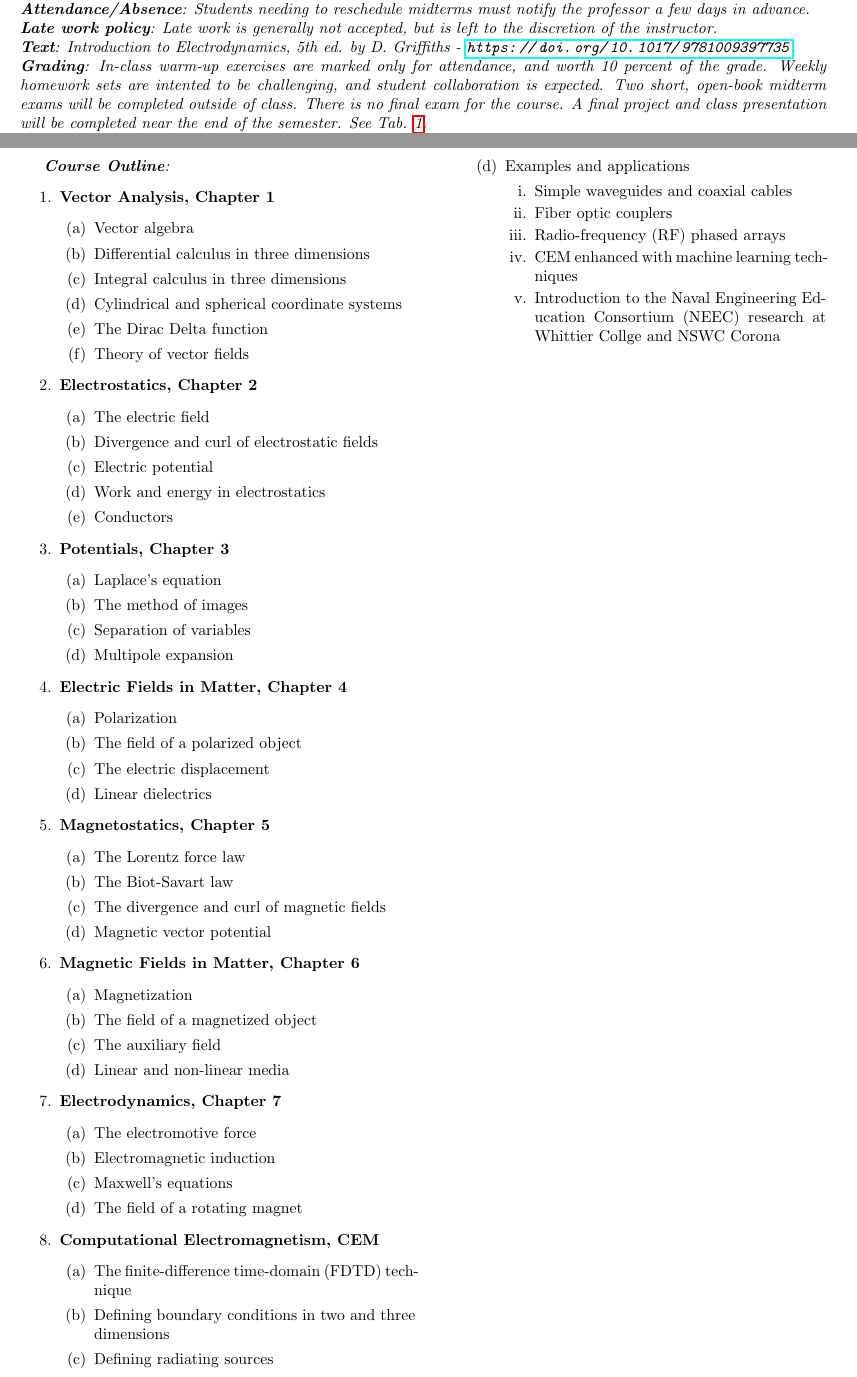
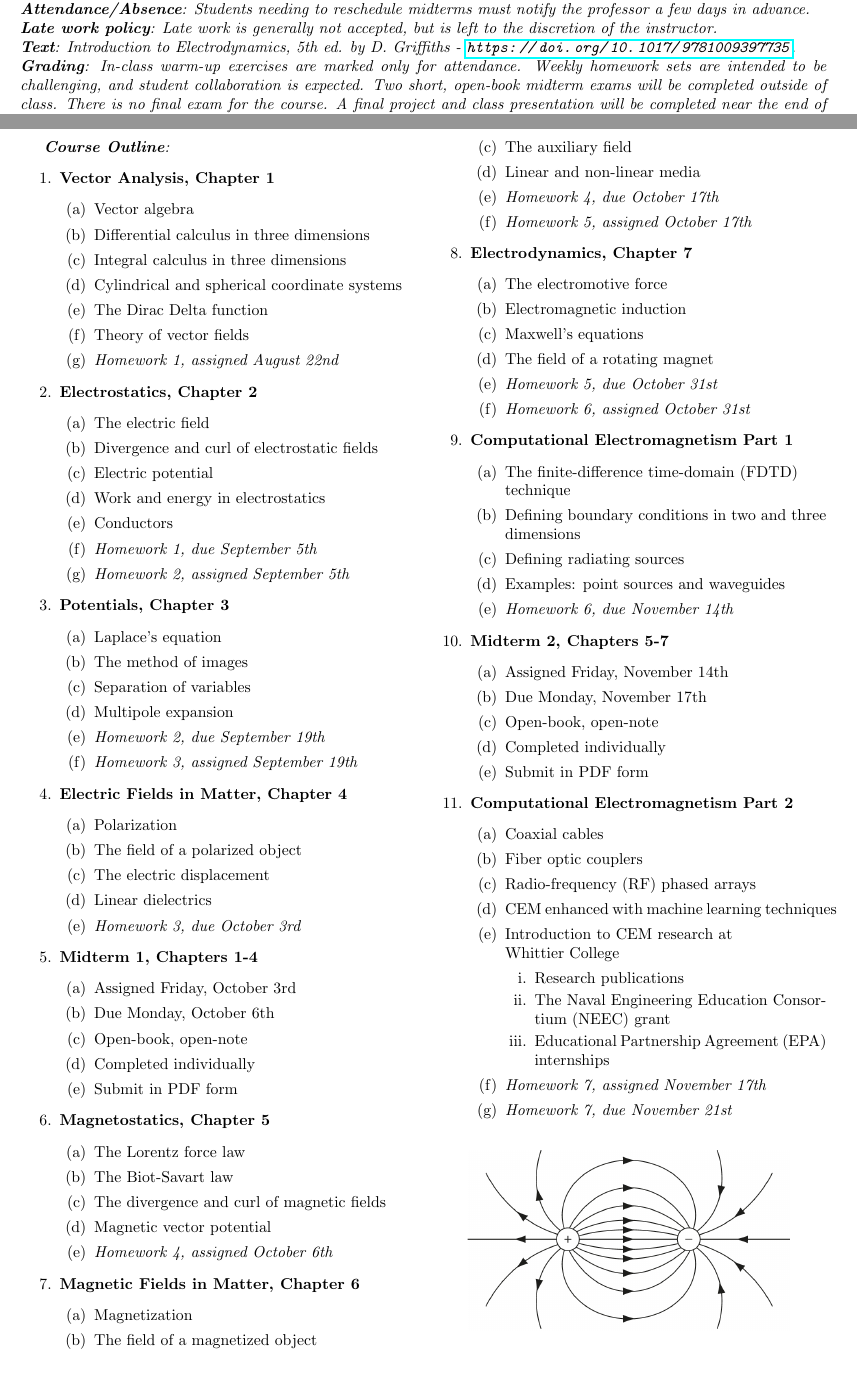
Before and after one commit to 918particle/Electromagnetism, a LaTeX paper (syllabus/syllabus.tex): two parts of pages 1 and 2 of 2, joined at a grey line, cut so that both start at the same text. Compiled offline with pdfLaTeX.

Commit message:
finished Fall 2025 syllabus

```diff
--- a/syllabus/syllabus.tex
+++ b/syllabus/syllabus.tex
@@ -5,7 +5,7 @@
 \usepackage[a4paper, total={18cm, 27cm}]{geometry}
 \usepackage{outlines}
 \usepackage{hyperref}
-
+\usepackage{graphicx}
 \begin{document}
 \maketitle
 
@@ -23,7 +23,7 @@ This course provides a rigorous exploration of classical electrodynamics, includ
 \textit{\textbf{Late work policy}: Late work is generally not accepted, but is left to the discretion of the instructor.} \\
 \textit{\textbf{Text}: Introduction to Electrodynamics, 5th ed. by D. Griffiths - \url{
 https://doi.org/10.1017/9781009397735}}. \\
-\textit{\textbf{Grading}: In-class warm-up exercises are marked only for attendance, and worth 10 percent of the grade.  Weekly homework sets are intented to be challenging, and student collaboration is expected.  Two short, open-book midterm exams will be completed outside of class.  There is no final exam for the course.  A final project and class presentation will be completed near the end of the semester.  See Tab. \ref{tab:grading}.}
+\textit{\textbf{Grading}: In-class warm-up exercises are marked only for attendance.  Weekly homework sets are intended to be challenging, and student collaboration is expected.  Two short, open-book midterm exams will be completed outside of class.  There is no final exam for the course.  A final project and class presentation will be completed near the end of the semester.  See Tab. \ref{tab:grading}.}
 \begin{table}
 \centering
 \begin{tabular}{| c | c | c | c |}
@@ -58,46 +58,80 @@ Final Project Presentation & 20\% & Friday, October 31st, 2025 & Thursday, Decem
 \2 Cylindrical and spherical coordinate systems
 \2 The Dirac Delta function
 \2 Theory of vector fields
+\2 \textit{Homework 1, assigned August 22nd}
 \1 \textbf{Electrostatics, Chapter 2}
 \2 The electric field
 \2 Divergence and curl of electrostatic fields
 \2 Electric potential
 \2 Work and energy in electrostatics
 \2 Conductors
+\2 \textit{Homework 1, due September 5th}
+\2 \textit{Homework 2, assigned September 5th}
 \1 \textbf{Potentials, Chapter 3}
 \2 Laplace's equation
 \2 The method of images
 \2 Separation of variables
 \2 Multipole expansion
+\2 \textit{Homework 2, due September 19th}
+\2 \textit{Homework 3, assigned September 19th}
 \1 \textbf{Electric Fields in Matter, Chapter 4}
 \2 Polarization
 \2 The field of a polarized object
 \2 The electric displacement
 \2 Linear dielectrics
+\2 \textit{Homework 3, due October 3rd}
+\1 \textbf{Midterm 1, Chapters 1-4}
+\2 Assigned Friday, October 3rd
+\2 Due Monday, October 6th
+\2 Open-book, open-note
+\2 Completed individually
+\2 Submit in PDF form
 \1 \textbf{Magnetostatics, Chapter 5}
 \2 The Lorentz force law
 \2 The Biot-Savart law
 \2 The divergence and curl of magnetic fields
 \2 Magnetic vector potential
+\2 \textit{Homework 4, assigned October 6th}
 \1 \textbf{Magnetic Fields in Matter, Chapter 6}
 \2 Magnetization
 \2 The field of a magnetized object
 \2 The auxiliary field
 \2 Linear and non-linear media
+\2 \textit{Homework 4, due October 17th}
+\2 \textit{Homework 5, assigned October 17th}
 \1 \textbf{Electrodynamics, Chapter 7}
 \2 The electromotive force
 \2 Electromagnetic induction
 \2 Maxwell's equations
 \2 The field of a rotating magnet
-\1 \textbf{Computational Electromagnetism, CEM}
-\2 The finite-difference time-domain (FDTD) technique
+\2 \textit{Homework 5, due October 31st}
+\2 \textit{Homework 6, assigned October 31st}
+\1 \textbf{Computational Electromagnetism Part 1}
+\2 The finite-difference time-domain (FDTD) \\ technique
 \2 Defining boundary conditions in two and three dimensions
 \2 Defining radiating sources
-\2 Examples and applications
-\3 Simple waveguides and coaxial cables
-\3 Fiber optic couplers
-\3 Radio-frequency (RF) phased arrays
-\3 CEM enhanced with machine learning techniques
-\3 Introduction to the Naval Engineering Education Consortium (NEEC) research at Whittier Collge and NSWC Corona
+\2 Examples: point sources and waveguides
+\2 \textit{Homework 6, due November 14th}
+\1 \textbf{Midterm 2, Chapters 5-7}
+\2 Assigned Friday, November 14th
+\2 Due Monday, November 17th
+\2 Open-book, open-note
+\2 Completed individually
+\2 Submit in PDF form
+\1 \textbf{Computational Electromagnetism Part 2}
+\2 Coaxial cables
+\2 Fiber optic couplers
+\2 Radio-frequency (RF) phased arrays
+\2 CEM enhanced with machine learning techniques
+\2 Introduction to CEM research at \\ Whittier College
+\3 Research publications
+\3 The Naval Engineering Education Consortium (NEEC) grant
+\3 Educational Partnership Agreement (EPA) internships
+\2 \textit{Homework 7, assigned November 17th}
+\2 \textit{Homework 7, due November 21st}
 \end{outline}
+\begin{figure}[hb]
+\centering
+\includegraphics[width=0.4\textwidth,trim=0cm 0.5cm 0.5cm 0cm,clip=true]{dipole.jpg}
+\end{figure}
 \end{document}
```
Also changed, not shown: syllabus/Holey-wvg-cavity-hz-001401.23.png (added), syllabus/dipole.jpg (added), syllabus/syllabus.pdf, syllabus/syllabus.tex (10 more changed lines), 1 other file.
